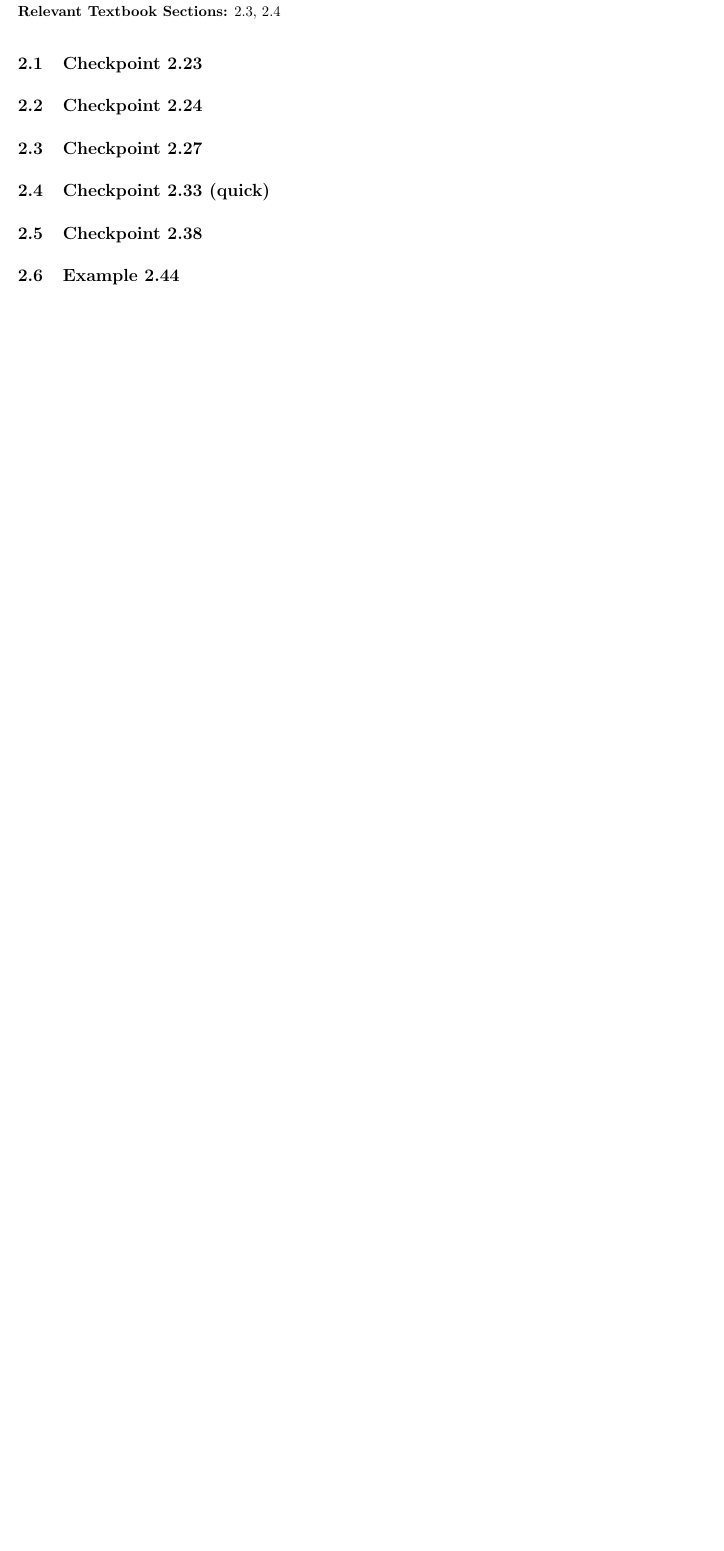
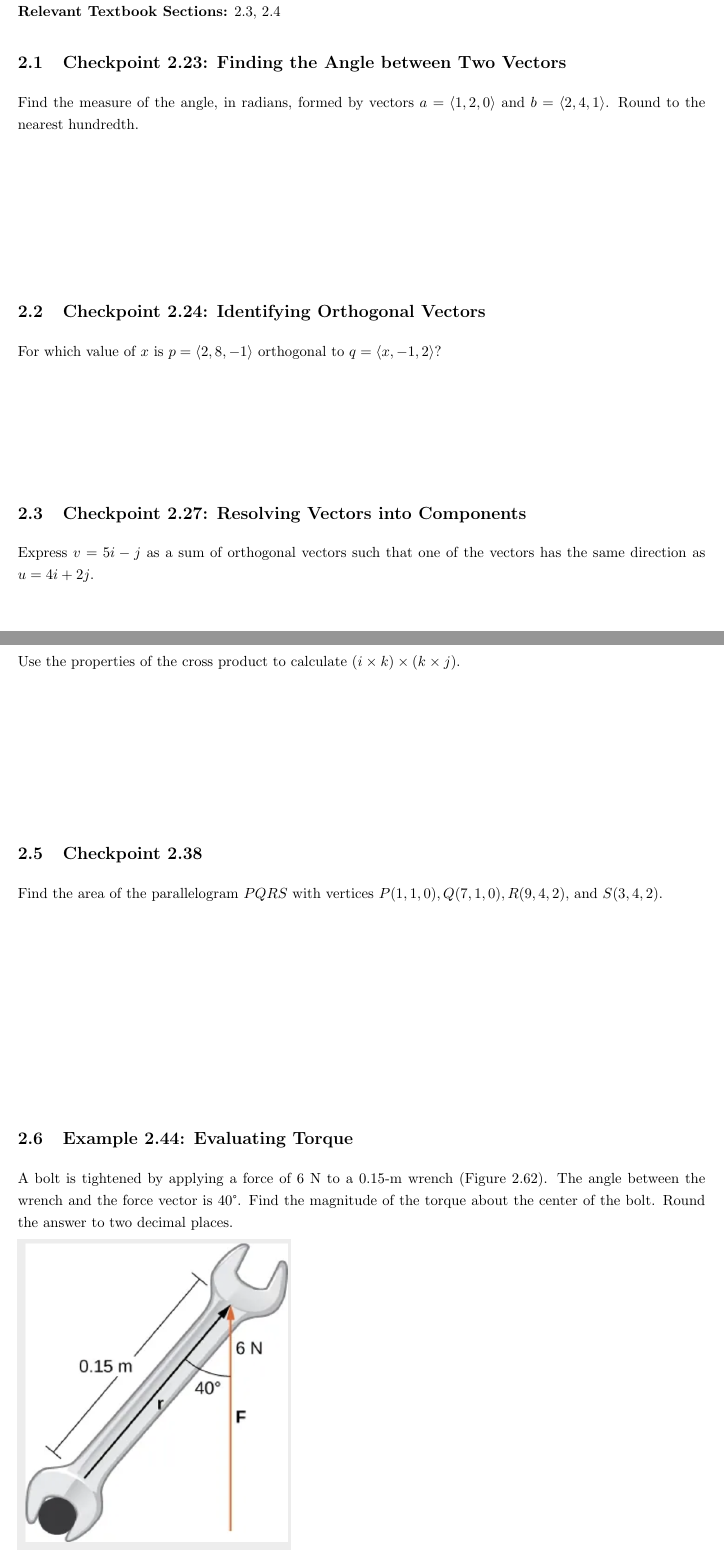
Before and after one commit to 88Mangos/21-259-F25-TA, a LaTeX document (recitations.tex): part of page 6 of 30 before the commit and two parts of pages 6 and 7 of 31 after it, the two joined at a grey line, cut so that both start at the same text, the shorter picture padded with empty space. The pictures show the PDF file recitations.pdf that the author committed with the source.

Commit message:
update: recitations.tex
added materials for recitation 2

```diff
--- a/recitations.tex
+++ b/recitations.tex
@@ -127,18 +126,56 @@ which is the same result as derived from the cofactor method.
 \section{08-28-2025}
 \textbf{Relevant Textbook Sections:} 2.3, 2.4
 
-\subsection{Checkpoint 2.23}
+\subsection{Checkpoint 2.23: Finding the Angle between Two Vectors}
+Find the measure of the angle, in radians, formed by vectors $a=\langle1,2,0\rangle$ and $b=\langle2,4,1\rangle$. Round to the nearest hundredth.
+\begin{align*}
+  \\
+  \\
+  \\
+  \\
+\end{align*}
 
-\subsection{Checkpoint 2.24}
+\subsection{Checkpoint 2.24: Identifying Orthogonal Vectors}
+For which value of $x$ is $p=\langle2,8,-1\rangle$ orthogonal to $q=\langle x,-1,2\rangle$?
+\begin{align*}
+  \\
+  \\
+  \\
+\end{align*}
 
-\subsection{Checkpoint 2.27}
+\subsection{Checkpoint 2.27: Resolving Vectors into Components}
+Express $v=5i-j$ as a sum of orthogonal vectors such that one of the vectors has the same direction as $u=4i+2j$.
+\begin{align*}
+  \\
+  \\
+  \\
+  \\
+\end{align*}
 
+\includegraphics[scale=0.6]{assets/rec02-crossprod-properties.png}
 \subsection{Checkpoint 2.33 (quick)}
+Use the properties of the cross product to calculate $(i\times k)\times(k\times j)$.
+\begin{align*}
+  \\
+  \\
+  \\
+  \\
+\end{align*}
+\subsection{Checkpoint 2.38}
+Find the area of the parallelogram $PQRS$ with vertices $P(1,1,0),Q(7,1,0),R(9,4,2)$, and $S(3,4,2)$.
+\begin{align*}
+  \\
+  \\
+  \\
+  \\
+  \\
+  \\
+\end{align*}
 
-\subsection{Checkpoint 2.38}
+\subsection{Example 2.44: Evaluating Torque}
+A bolt is tightened by applying a force of 6 N to a 0.15-m wrench (Figure 2.62). The angle between the wrench and the force vector is 40°. Find the magnitude of the torque about the center of the bolt. Round the answer to two decimal places.
 
-\subsection{Example 2.44}
-
+\includegraphics[scale=0.8]{assets/rec02-fig-2.62.png}
 
 
 
```
Also changed, not shown: assets/rec02-crossprod-properties.png (added), assets/rec02-fig-2.62.png (added), recitations.pdf, recitations.tex (1 more changed lines).
